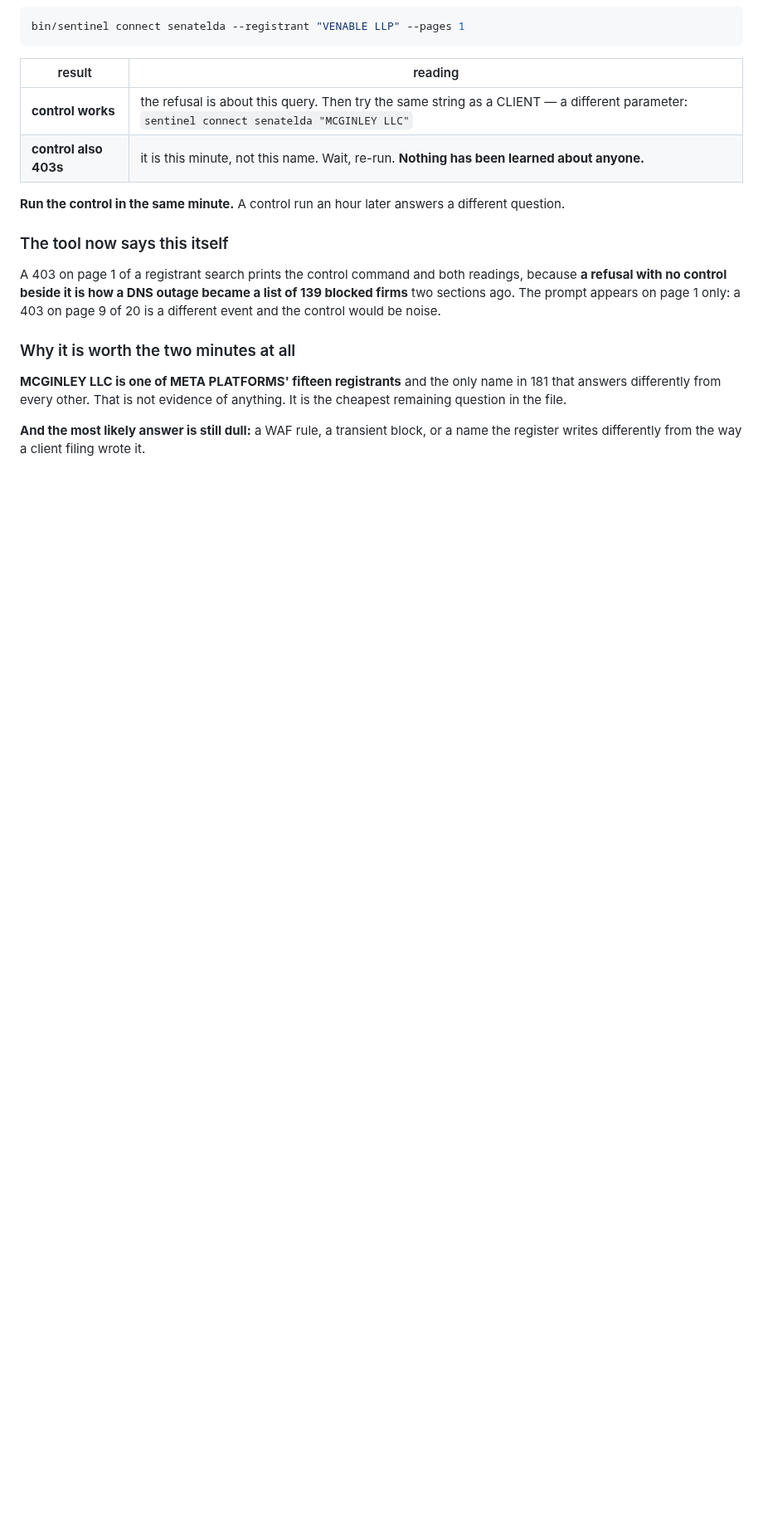
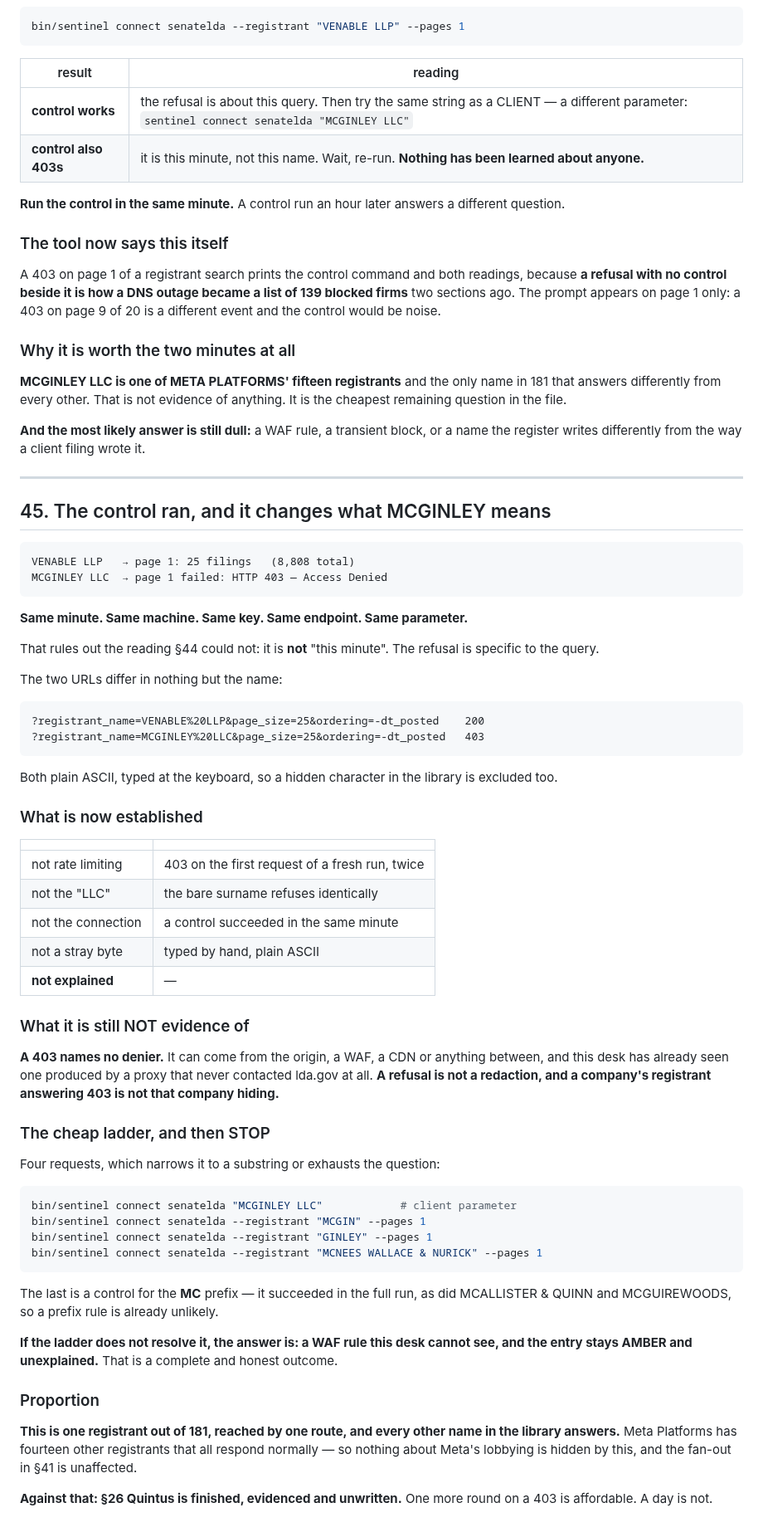
Before and after one commit to 5ywy6r9cgb-bit/ioc-enrichment, a Markdown page: docs/FINDINGS_2026-09-09.md, the part around the change. Shown at 83% size. Drawn GitHub-style; blank space fills up the shorter version.

Commit message:
The control ran: MCGINLEY is query-specific, and still unexplained
VENABLE LLP returned 25 filings in the same minute MCGINLEY LLC returned
403 — same machine, key, endpoint and parameter, with URLs differing in
nothing but the name, both plain ASCII typed at the keyboard.

That rules out the reading §44 could not: it is not "this minute". Combined
with the earlier runs it is also not rate limiting (403 on the first
request of a fresh run, twice), not the corporate suffix (the bare surname
refuses identically), and not a stray byte in the library.

It remains unexplained, and a 403 still names no denier — origin, WAF or
CDN all answer the same, and this desk has already seen one produced by a
proxy that never contacted lda.gov. A refusal is not a redaction.

§45 records a four-request ladder to narrow it to a substring, a control
for the MC prefix (which three other MC firms already passed), and an
explicit stop: if the ladder does not resolve it, the answer is a WAF rule
this desk cannot see and the entry stays AMBER.

Also states the proportion. One registrant of 181; Meta's other fourteen
all respond, so nothing about Meta's lobbying is hidden by it and §41 is
unaffected. Quintus is finished, evidenced and unwritten.

Co-Authored-By: Claude Opus 5 <noreply@anthropic.com>
Claude-Session: https://claude.ai/code/session_01VVH6B3gtRMd2p6cRMVm342

````diff
--- a/docs/FINDINGS_2026-09-09.md
+++ b/docs/FINDINGS_2026-09-09.md
@@ -3215,3 +3215,73 @@ of anything. It is the cheapest remaining question in the file.
 **And the most likely answer is still dull:** a WAF rule, a transient block,
 or a name the register writes differently from the way a client filing wrote
 it.
+
+---
+
+## 45. The control ran, and it changes what MCGINLEY means
+
+```
+VENABLE LLP   → page 1: 25 filings   (8,808 total)
+MCGINLEY LLC  → page 1 failed: HTTP 403 — Access Denied
+```
+
+**Same minute. Same machine. Same key. Same endpoint. Same parameter.**
+
+That rules out the reading §44 could not: it is **not** "this minute". The
+refusal is specific to the query.
+
+The two URLs differ in nothing but the name:
+
+```
+?registrant_name=VENABLE%20LLP&page_size=25&ordering=-dt_posted    200
+?registrant_name=MCGINLEY%20LLC&page_size=25&ordering=-dt_posted   403
+```
+
+Both plain ASCII, typed at the keyboard, so a hidden character in the
+library is excluded too.
+
+### What is now established
+
+| | |
+|---|---|
+| not rate limiting | 403 on the first request of a fresh run, twice |
+| not the "LLC" | the bare surname refuses identically |
+| not the connection | a control succeeded in the same minute |
+| not a stray byte | typed by hand, plain ASCII |
+| **not explained** | — |
+
+### What it is still NOT evidence of
+
+**A 403 names no denier.** It can come from the origin, a WAF, a CDN or
+anything between, and this desk has already seen one produced by a proxy
+that never contacted lda.gov at all. **A refusal is not a redaction, and a
+company's registrant answering 403 is not that company hiding.**
+
+### The cheap ladder, and then STOP
+
+Four requests, which narrows it to a substring or exhausts the question:
+
+```bash
+bin/sentinel connect senatelda "MCGINLEY LLC"            # client parameter
+bin/sentinel connect senatelda --registrant "MCGIN" --pages 1
+bin/sentinel connect senatelda --registrant "GINLEY" --pages 1
+bin/sentinel connect senatelda --registrant "MCNEES WALLACE & NURICK" --pages 1
+```
+
+The last is a control for the **MC** prefix — it succeeded in the full run,
+as did MCALLISTER & QUINN and MCGUIREWOODS, so a prefix rule is already
+unlikely.
+
+**If the ladder does not resolve it, the answer is: a WAF rule this desk
+cannot see, and the entry stays AMBER and unexplained.** That is a complete
+and honest outcome.
+
+### Proportion
+
+**This is one registrant out of 181, reached by one route, and every other
+name in the library answers.** Meta Platforms has fourteen other registrants
+that all respond normally — so nothing about Meta's lobbying is hidden by
+this, and the fan-out in §41 is unaffected.
+
+**Against that: §26 Quintus is finished, evidenced and unwritten.** One more
+round on a 403 is affordable. A day is not.
````
